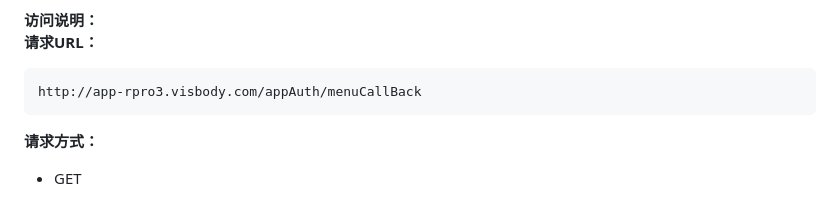
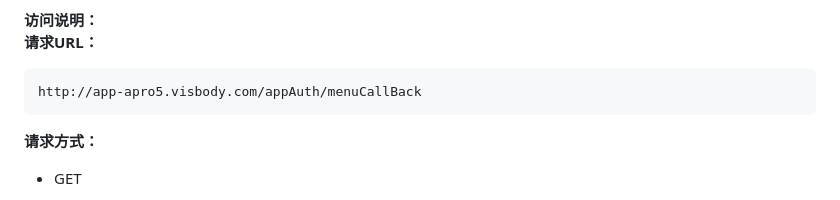
Before and after one commit to suanier/vr-pro3-docs, a Markdown page: docs/VA-PRO5 第三方api对接文档.md, the part around the change. GitHub-like rendering.

Commit message:
chore(va-pro5): 修改app对接域名

````diff
--- a/docs/VA-PRO5 第三方api对接文档.md
+++ b/docs/VA-PRO5 第三方api对接文档.md
@@ -220,7 +220,7 @@ Content-Type: application/json
 
 
 ```plain
-http://app-rpro3.visbody.com/appAuth/menuCallBack
+http://app-apro5.visbody.com/appAuth/menuCallBack
 ```
 
 
````
